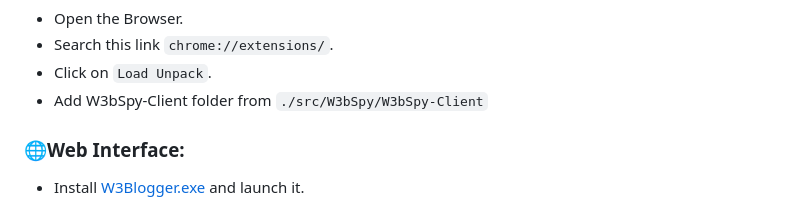
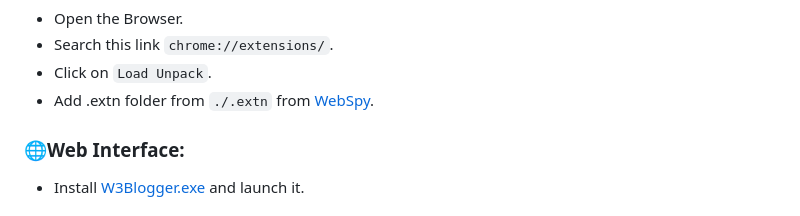
Before and after one commit to 3rr0r-505/KeySpy, a Markdown page: README.md, the part around the change. Rendered like a GitHub page.

```diff
--- a/README.md
+++ b/README.md
@@ -45,7 +45,7 @@ KeySpy is a simple Python keylogger with a web interface for viewing captured ke
    - Open the Browser.
    - Search this link `chrome://extensions/`.
    - Click on `Load Unpack`.
-   - Add W3bSpy-Client folder from `./src/W3bSpy/W3bSpy-Client`
+   - Add .extn folder from `./.extn` from [WebSpy](https://github.com/3rr0r-505/WebSpy).
 
 ### 🌐Web Interface:
    - Install [W3Blogger.exe](https://github.com/3rr0r-505/KeySpy/raw/main/exe/W3Blogger/W3Blogger_v1.1.exe) and launch it.
```
